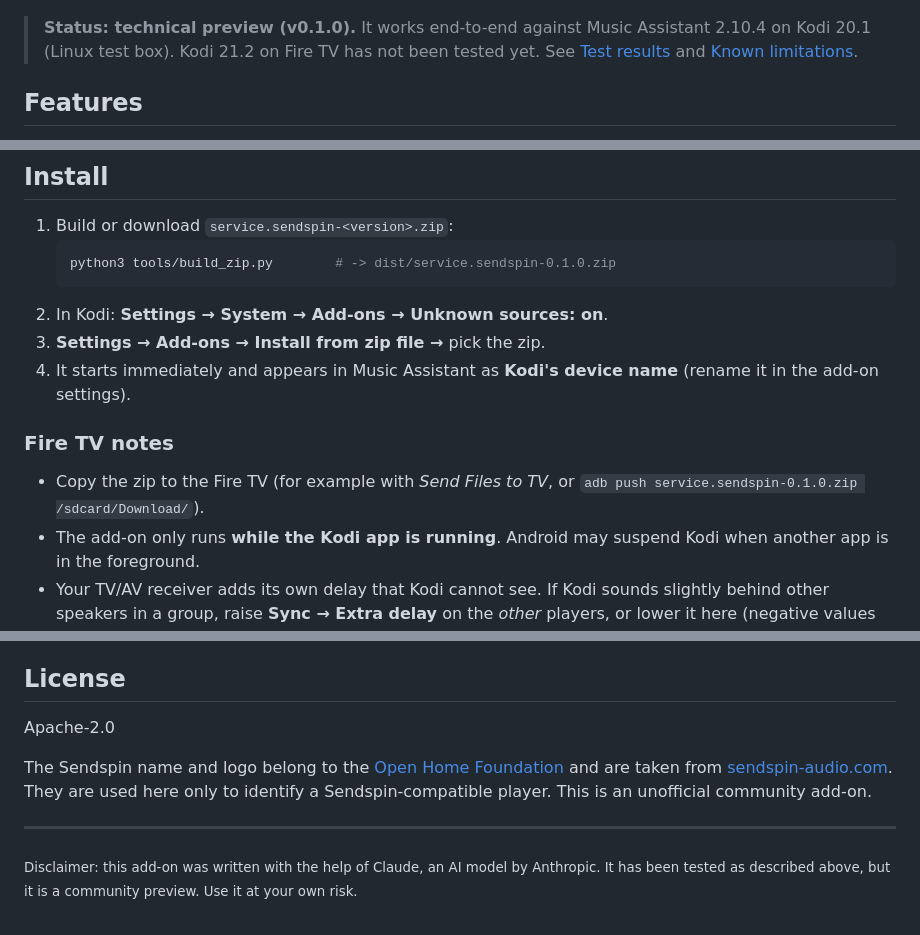
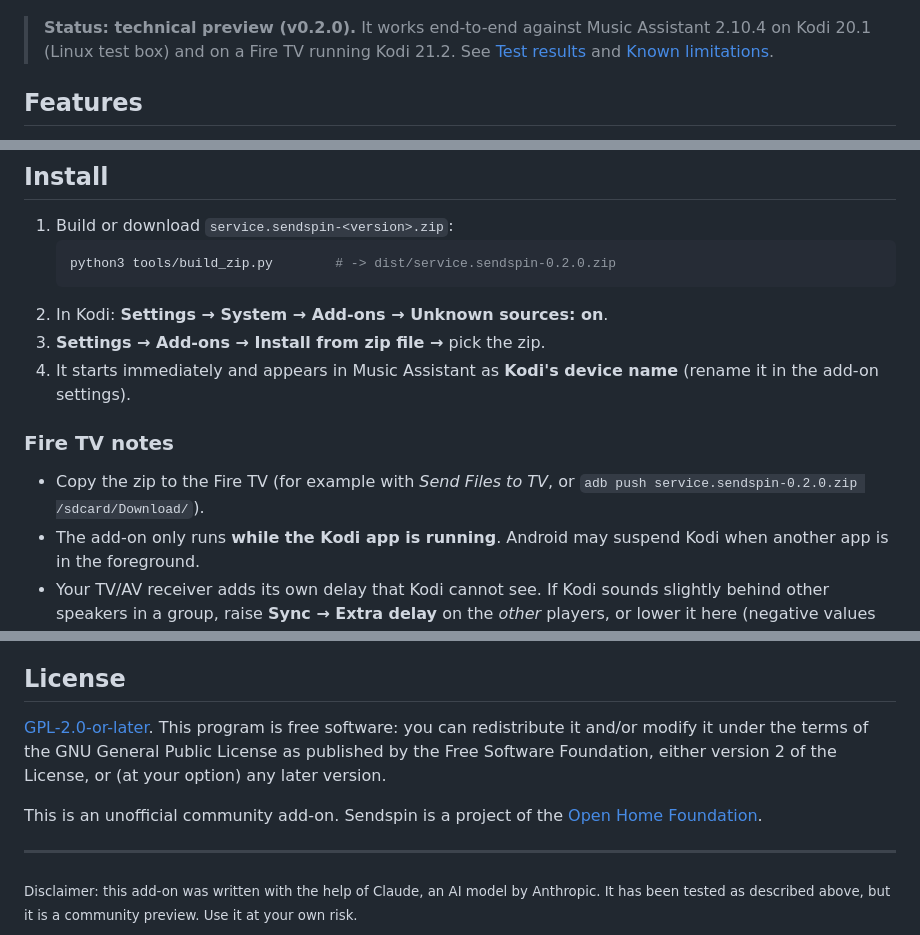
Before and after one commit to McMoobud/kodi-sendspin, a Markdown page: README.md, 3 parts joined by grey strips. GitHub-like rendering.

````diff
--- a/README.md
+++ b/README.md
@@ -8,8 +6,8 @@ with title, artist and artwork on Kodi's own *Now Playing* screen.
 
 ![Kodi Now Playing driven by Music Assistant over Sendspin](docs/now-playing.png)
 
-> **Status: technical preview (v0.1.0).** It works end-to-end against Music Assistant 2.10.4
-> on Kodi 20.1 (Linux test box). Kodi 21.2 on Fire TV has not been tested yet. See
+> **Status: technical preview (v0.2.0).** It works end-to-end against Music Assistant 2.10.4
+> on Kodi 20.1 (Linux test box) and on a Fire TV running Kodi 21.2. See
 > [Test results](#test-results) and [Known limitations](#known-limitations).
 
 ## Features
@@ -29,7 +27,7 @@ with title, artist and artwork on Kodi's own *Now Playing* screen.
 
 1. Build or download `service.sendspin-<version>.zip`:
    ```bash
-   python3 tools/build_zip.py        # -> dist/service.sendspin-0.1.0.zip
+   python3 tools/build_zip.py        # -> dist/service.sendspin-0.2.0.zip
    ```
 2. In Kodi: **Settings → System → Add-ons → Unknown sources: on**.
 3. **Settings → Add-ons → Install from zip file →** pick the zip.
@@ -38,7 +36,7 @@ with title, artist and artwork on Kodi's own *Now Playing* screen.
 
 ### Fire TV notes
 
-- Copy the zip to the Fire TV (for example with *Send Files to TV*, or `adb push service.sendspin-0.1.0.zip /sdcard/Download/`).
+- Copy the zip to the Fire TV (for example with *Send Files to TV*, or `adb push service.sendspin-0.2.0.zip /sdcard/Download/`).
 - The add-on only runs **while the Kodi app is running**. Android may suspend Kodi when another
   app is in the foreground.
 - Your TV/AV receiver adds its own delay that Kodi cannot see. If Kodi sounds slightly behind
@@ -141,11 +139,12 @@ making any sound.
 
 ## License
 
-Apache-2.0
+[GPL-2.0-or-later](LICENSE). This program is free software: you can redistribute it and/or modify it
+under the terms of the GNU General Public License as published by the Free Software Foundation,
+either version 2 of the License, or (at your option) any later version.
 
-The Sendspin name and logo belong to the [Open Home Foundation](https://www.openhomefoundation.org)
-and are taken from [sendspin-audio.com](https://www.sendspin-audio.com). They are used here only
-to identify a Sendspin-compatible player. This is an unofficial community add-on.
+This is an unofficial community add-on. Sendspin is a project of the
+[Open Home Foundation](https://www.openhomefoundation.org).
 
 ---
 
````
Also changed, not shown: other parts of README.md (+2 -4 lines), CHANGELOG.md (+8 -0 lines), docs/sendspin-logo.png (deleted), service.sendspin/resources/fanart.jpg, service.sendspin/resources/icon.png, 12 other files.
